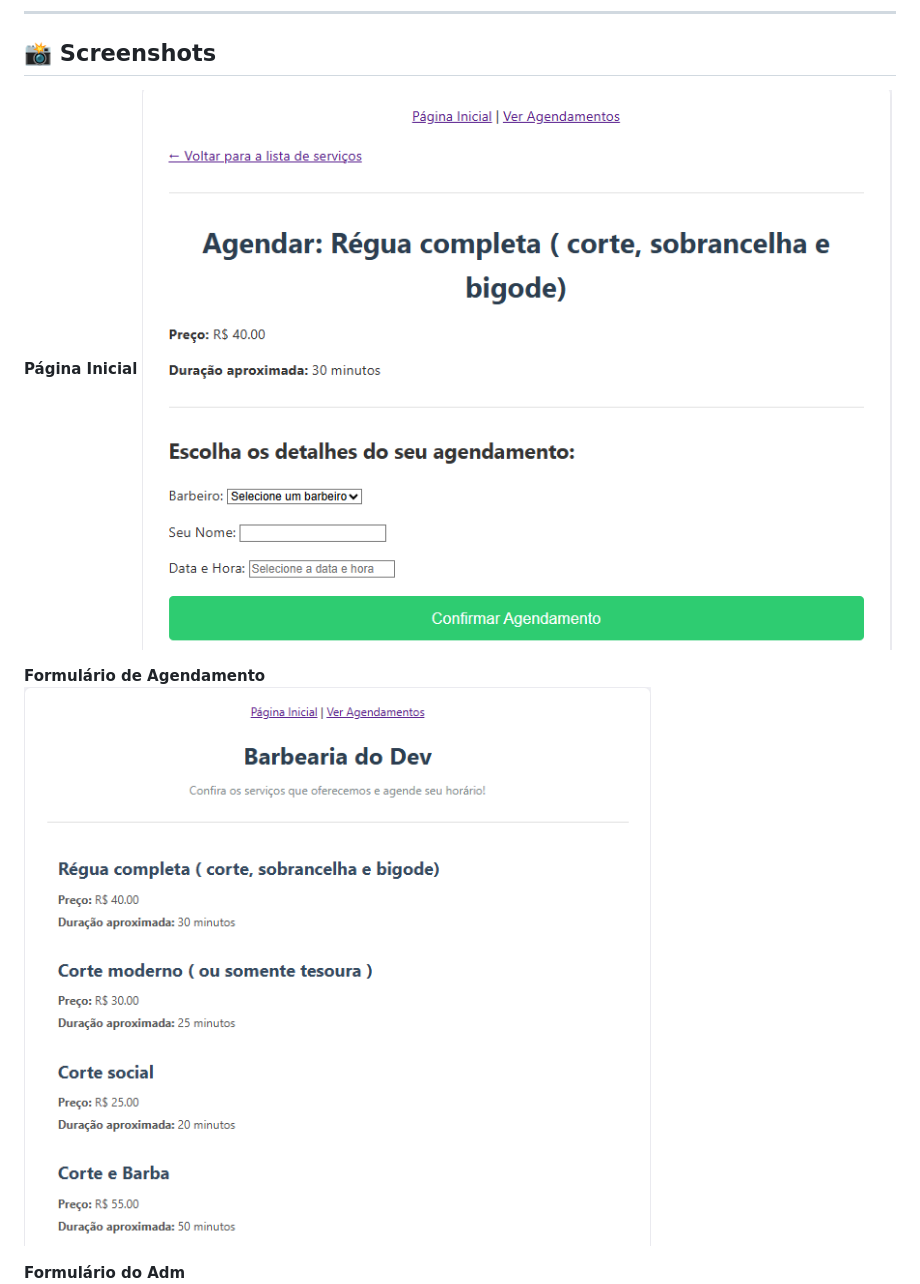
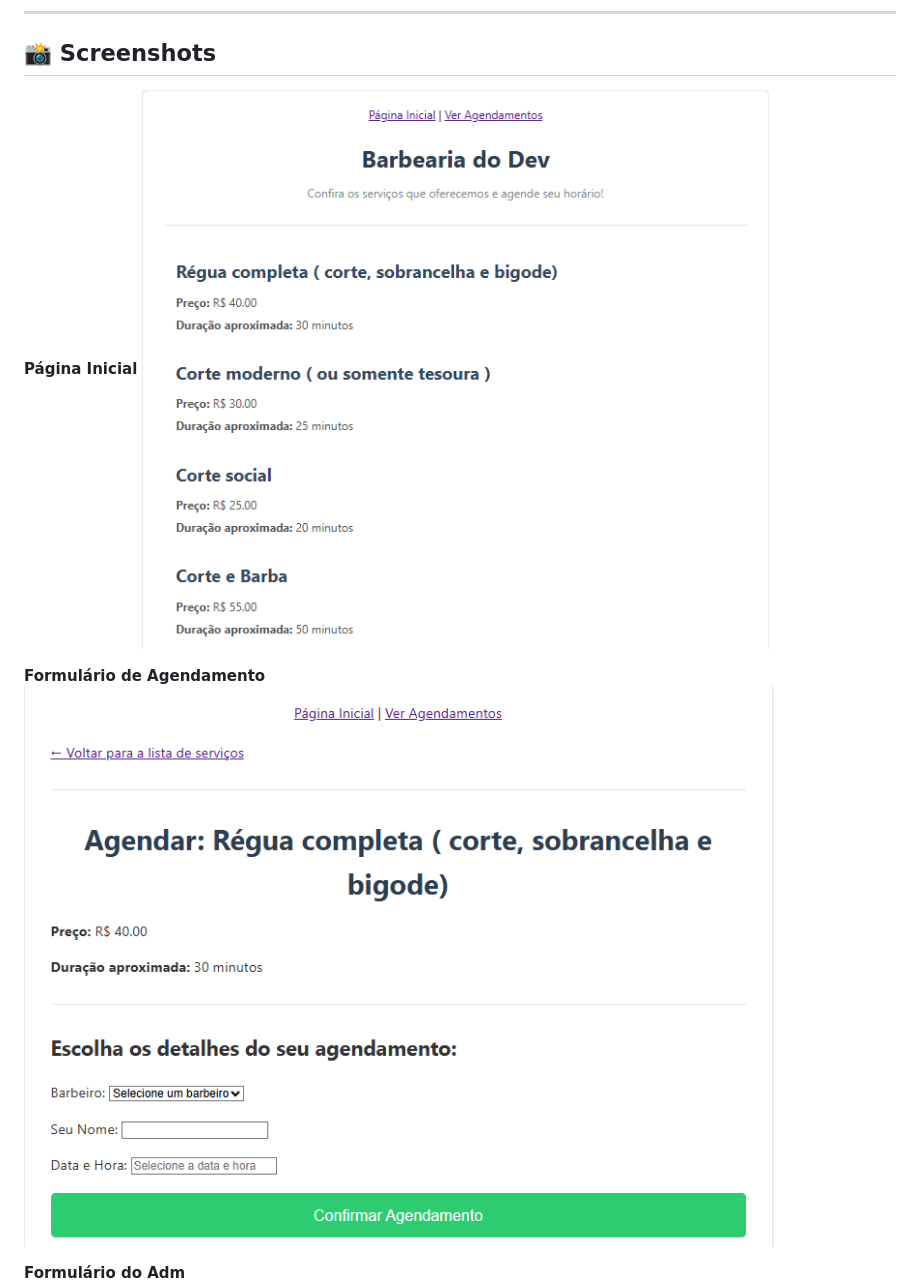
Before and after one commit to Samuelmenezes8/barbearia-django, a Markdown page: README.md, the part around the change. Drawn GitHub-style.

Commit message:
Adiciona screenshots ao README

```diff
--- a/README.md
+++ b/README.md
@@ -106,10 +106,10 @@ Siga os passos abaixo para executar o projeto em sua máquina.
 ## 📸 Screenshots
 
 **Página Inicial**
-![Página Inicial com a lista de serviços](screenshots/pagina%20de%20agendamento.png/)
+![Página Inicial com a lista de serviços](screenshots/pagina%20inicial.png)
 
 **Formulário de Agendamento**
-![Formulário de agendamento com o seletor de data](screenshots/pagina%20inicial.png)
+![Formulário de agendamento com o seletor de data](screenshots/pagina%20de%20agendamento.png/)
 
 **Formulário do Adm**
 ![Pagina de administração do barbeiro](screenshots/pagina%20dos%20agendamentos.png)
```
